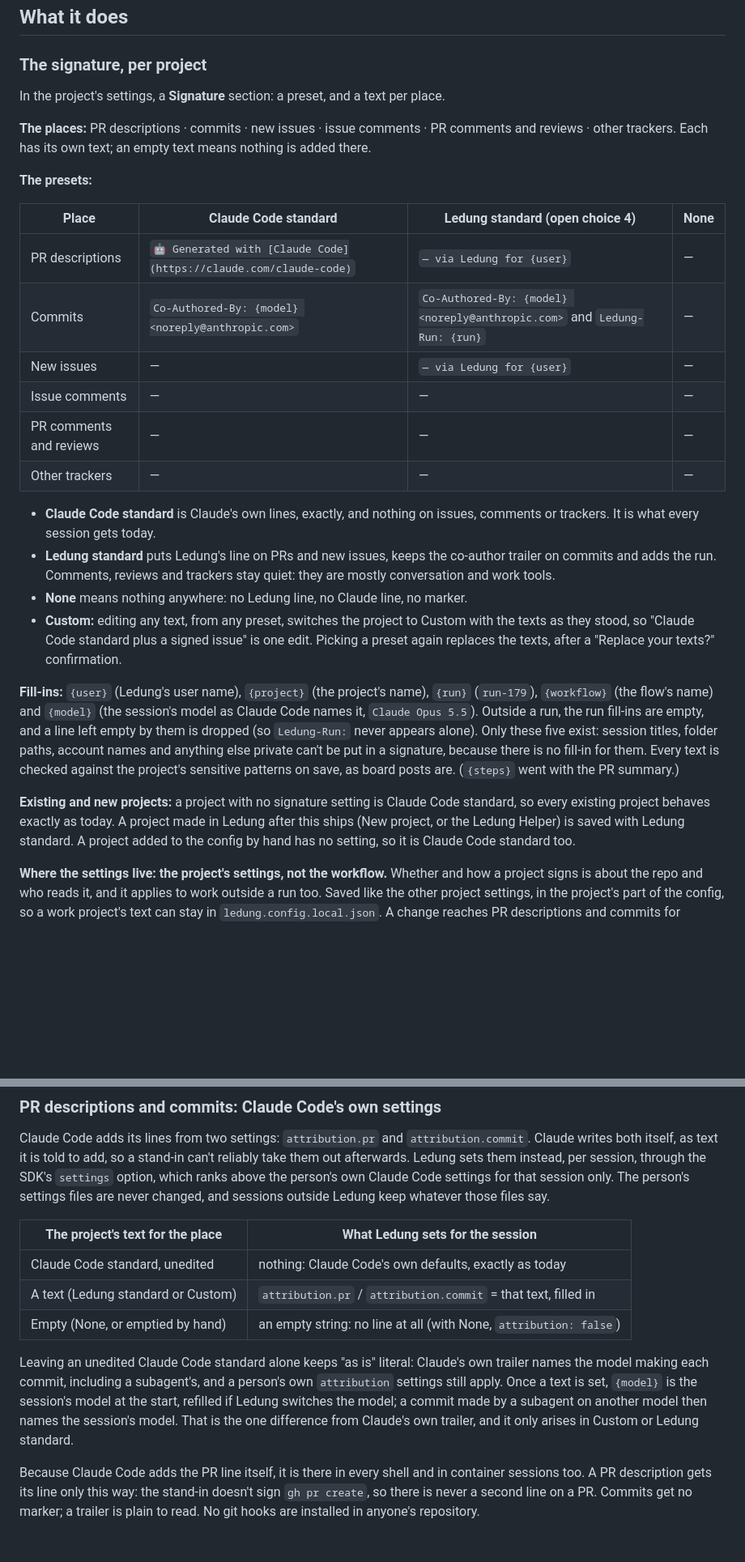
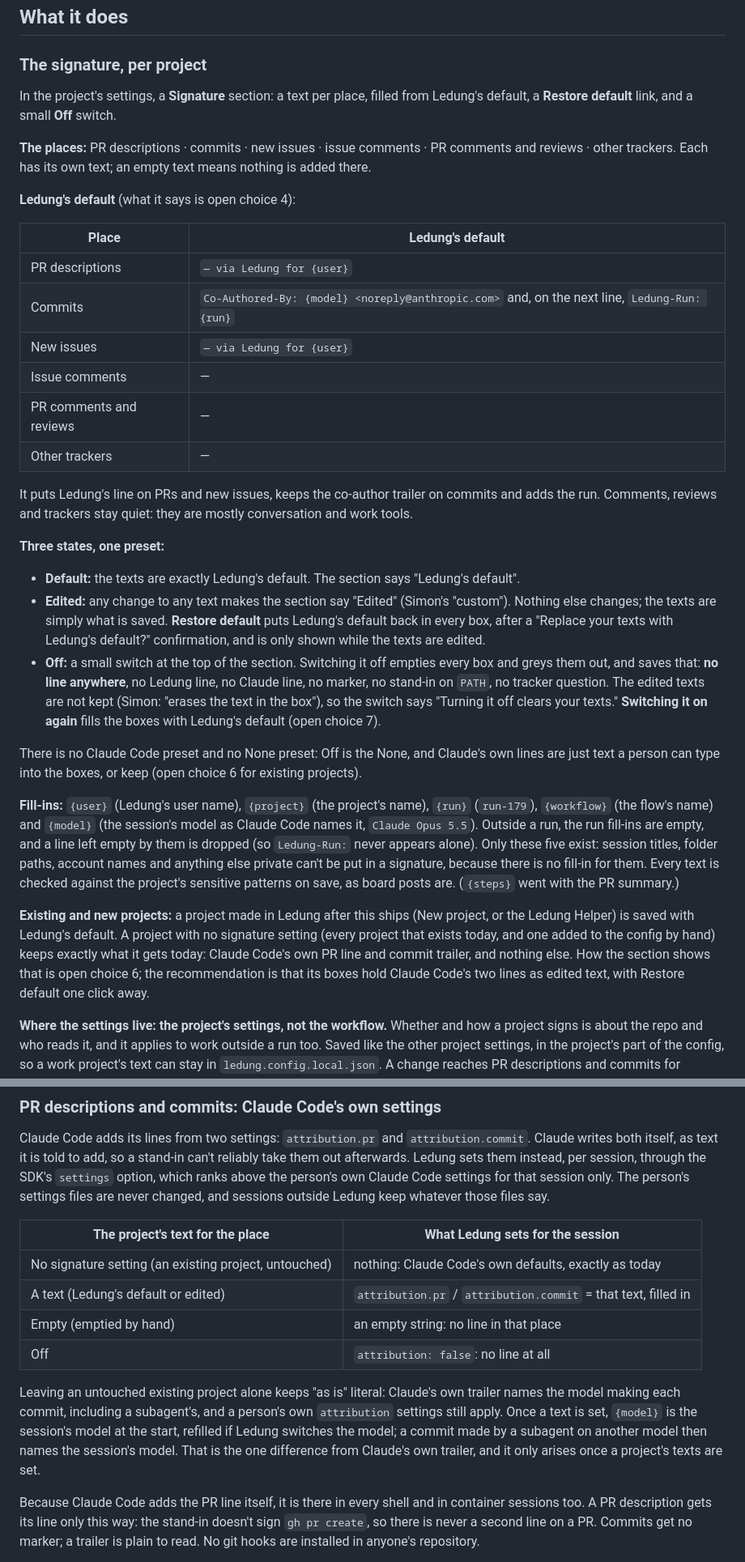
Before and after one commit to Fluffy-Fluffy-and-Bouncy/ledung, a Markdown page: docs/steps/project-signature.md, 2 parts joined by grey strips. Shown at 81% size. GitHub-like rendering; blank space fills up the shorter version.

```diff
--- a/docs/steps/project-signature.md
+++ b/docs/steps/project-signature.md
@@ -45,29 +45,34 @@ So removing or replacing the lines is a supported choice. The one thing left to
 
 ### The signature, per project
 
-In the project's settings, a **Signature** section: a preset, and a text per place.
+In the project's settings, a **Signature** section: a text per place, filled from Ledung's default, a **Restore default** link, and a small **Off** switch.
 
 **The places:** PR descriptions · commits · new issues · issue comments · PR comments and reviews · other trackers. Each has its own text; an empty text means nothing is added there.
 
-**The presets:**
+**Ledung's default** (what it says is open choice 4):
 
-| Place | Claude Code standard | Ledung standard (open choice 4) | None |
-|---|---|---|---|
-| PR descriptions | `🤖 Generated with [Claude Code](https://claude.com/claude-code)` | `— via Ledung for {user}` | — |
-| Commits | `Co-Authored-By: {model} <noreply@anthropic.com>` | `Co-Authored-By: {model} <noreply@anthropic.com>` and `Ledung-Run: {run}` | — |
-| New issues | — | `— via Ledung for {user}` | — |
-| Issue comments | — | — | — |
-| PR comments and reviews | — | — | — |
-| Other trackers | — | — | — |
+| Place | Ledung's default |
+|---|---|
+| PR descriptions | `— via Ledung for {user}` |
+| Commits | `Co-Authored-By: {model} <noreply@anthropic.com>` and, on the next line, `Ledung-Run: {run}` |
+| New issues | `— via Ledung for {user}` |
+| Issue comments | — |
+| PR comments and reviews | — |
+| Other trackers | — |
 
-- **Claude Code standard** is Claude's own lines, exactly, and nothing on issues, comments or trackers. It is what every session gets today.
-- **Ledung standard** puts Ledung's line on PRs and new issues, keeps the co-author trailer on commits and adds the run. Comments, reviews and trackers stay quiet: they are mostly conversation and work tools.
-- **None** means nothing anywhere: no Ledung line, no Claude line, no marker.
-- **Custom:** editing any text, from any preset, switches the project to Custom with the texts as they stood, so "Claude Code standard plus a signed issue" is one edit. Picking a preset again replaces the texts, after a "Replace your texts?" confirmation.
+It puts Ledung's line on PRs and new issues, keeps the co-author trailer on commits and adds the run. Comments, reviews and trackers stay quiet: they are mostly conversation and work tools.
+
+**Three states, one preset:**
+
+- **Default:** the texts are exactly Ledung's default. The section says "Ledung's default".
+- **Edited:** any change to any text makes the section say "Edited" (Simon's "custom"). Nothing else changes; the texts are simply what is saved. **Restore default** puts Ledung's default back in every box, after a "Replace your texts with Ledung's default?" confirmation, and is only shown while the texts are edited.
+- **Off:** a small switch at the top of the section. Switching it off empties every box and greys them out, and saves that: **no line anywhere**, no Ledung line, no Claude line, no marker, no stand-in on `PATH`, no tracker question. The edited texts are not kept (Simon: "erases the text in the box"), so the switch says "Turning it off clears your texts." **Switching it on again** fills the boxes with Ledung's default (open choice 7).
+
+There is no Claude Code preset and no None preset: Off is the None, and Claude's own lines are just text a person can type into the boxes, or keep (open choice 6 for existing projects).
 
 **Fill-ins:** `{user}` (Ledung's user name), `{project}` (the project's name), `{run}` (`run-179`), `{workflow}` (the flow's name) and `{model}` (the session's model as Claude Code names it, `Claude Opus 5.5`). Outside a run, the run fill-ins are empty, and a line left empty by them is dropped (so `Ledung-Run:` never appears alone). Only these five exist: session titles, folder paths, account names and anything else private can't be put in a signature, because there is no fill-in for them. Every text is checked against the project's sensitive patterns on save, as board posts are. (`{steps}` went with the PR summary.)
 
-**Existing and new projects:** a project with no signature setting is Claude Code standard, so every existing project behaves exactly as today. A project made in Ledung after this ships (New project, or the Ledung Helper) is saved with Ledung standard. A project added to the config by hand has no setting, so it is Claude Code standard too.
+**Existing and new projects:** a project made in Ledung after this ships (New project, or the Ledung Helper) is saved with Ledung's default. A project with no signature setting (every project that exists today, and one added to the config by hand) keeps exactly what it gets today: Claude Code's own PR line and commit trailer, and nothing else. How the section shows that is open choice 6; the recommendation is that its boxes hold Claude Code's two lines as edited text, with Restore default one click away.
 
 **Where the settings live: the project's settings, not the workflow.** Whether and how a project signs is about the repo and who reads it, and it applies to work outside a run too. Saved like the other project settings, in the project's part of the config, so a work project's text can stay in `ledung.config.local.json`. A change reaches PR descriptions and commits for sessions started or resumed afterwards (Claude Code takes those at the start; part 1 checks whether a running session can be updated), and everything else on the next call.
 
@@ -77,11 +82,12 @@ Claude Code adds its lines from two settings: `attribution.pr` and `attribution.
 
 | The project's text for the place | What Ledung sets for the session |
 |---|---|
-| Claude Code standard, unedited | nothing: Claude Code's own defaults, exactly as today |
-| A text (Ledung standard or Custom) | `attribution.pr` / `attribution.commit` = that text, filled in |
-| Empty (None, or emptied by hand) | an empty string: no line at all (with None, `attribution: false`) |
+| No signature setting (an existing project, untouched) | nothing: Claude Code's own defaults, exactly as today |
+| A text (Ledung's default or edited) | `attribution.pr` / `attribution.commit` = that text, filled in |
+| Empty (emptied by hand) | an empty string: no line in that place |
+| Off | `attribution: false`: no line at all |
 
-Leaving an unedited Claude Code standard alone keeps "as is" literal: Claude's own trailer names the model making each commit, including a subagent's, and a person's own `attribution` settings still apply. Once a text is set, `{model}` is the session's model at the start, refilled if Ledung switches the model; a commit made by a subagent on another model then names the session's model. That is the one difference from Claude's own trailer, and it only arises in Custom or Ledung standard.
+Leaving an untouched existing project alone keeps "as is" literal: Claude's own trailer names the model making each commit, including a subagent's, and a person's own `attribution` settings still apply. Once a text is set, `{model}` is the session's model at the start, refilled if Ledung switches the model; a commit made by a subagent on another model then names the session's model. That is the one difference from Claude's own trailer, and it only arises once a project's texts are set.
 
 Because Claude Code adds the PR line itself, it is there in every shell and in container sessions too. A PR description gets its line only this way: the stand-in doesn't sign `gh pr create`, so there is never a second line on a PR. Commits get no marker; a trailer is plain to read. No git hooks are installed in anyone's repository.
 
```
Also changed, not shown: other parts of docs/steps/project-signature.md (+21 -11 lines), docs/steps/project-signature/settings-1280.png, docs/steps/project-signature/settings-390.png, docs/steps/project-signature/settings-off-390.png (added), 1 other file.
